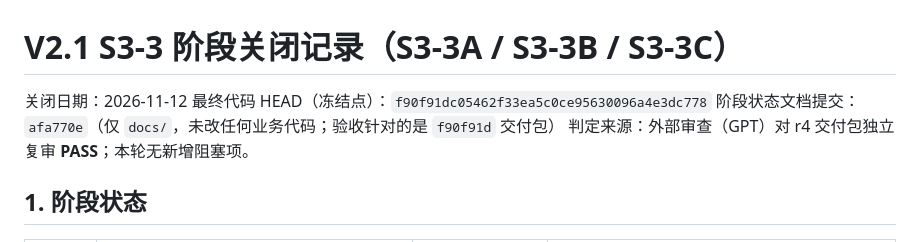
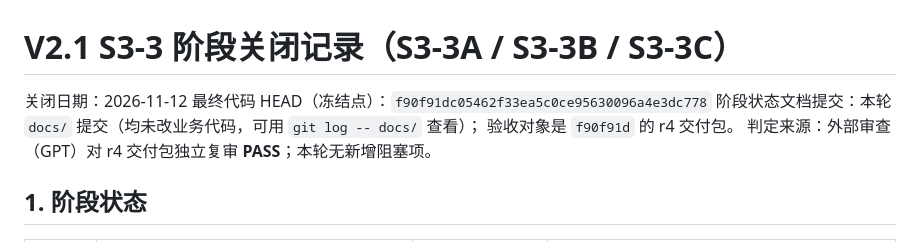
Before and after one commit to z8-ui/stock-tracker, a Markdown page: docs/V2.1_S3_3_CLOSEOUT.md, the part around the change. GitHub-like rendering.

Commit message:
docs(S3-3): 关闭记录不绑定文档提交哈希，避免自我引用

```diff
--- a/docs/V2.1_S3_3_CLOSEOUT.md
+++ b/docs/V2.1_S3_3_CLOSEOUT.md
@@ -2,7 +2,8 @@
 
 关闭日期：2026-11-12
 最终代码 HEAD（冻结点）：`f90f91dc05462f33ea5c0ce95630096a4e3dc778`
-阶段状态文档提交：`afa770e`（仅 `docs/`，未改任何业务代码；验收针对的是 `f90f91d` 交付包）
+阶段状态文档提交：本轮 `docs/` 提交（均未改业务代码，可用 `git log -- docs/` 查看）；
+验收对象是 `f90f91d` 的 r4 交付包。
 判定来源：外部审查（GPT）对 r4 交付包独立复审 **PASS**；本轮无新增阻塞项。
 
 ## 1. 阶段状态
```
